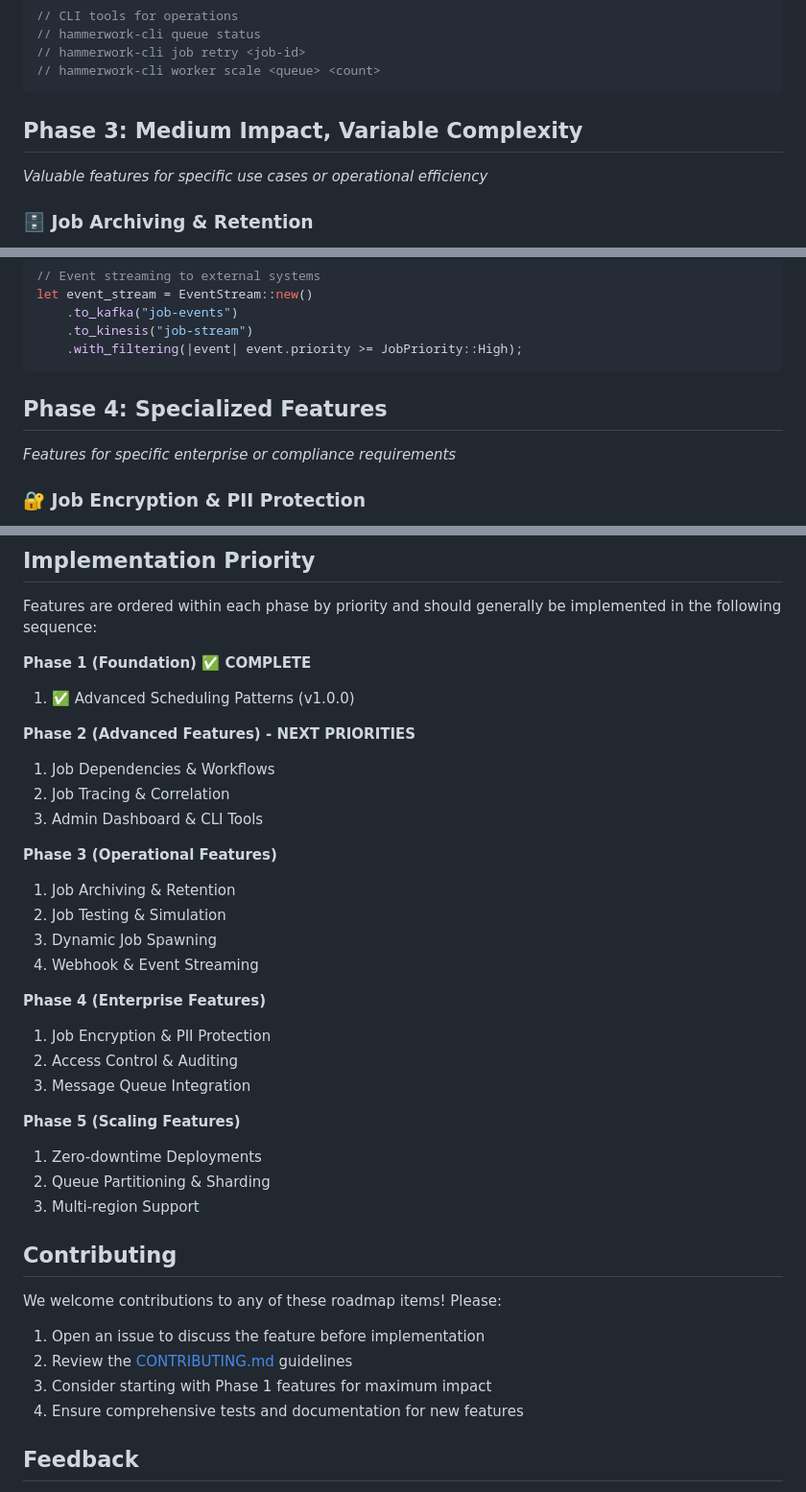
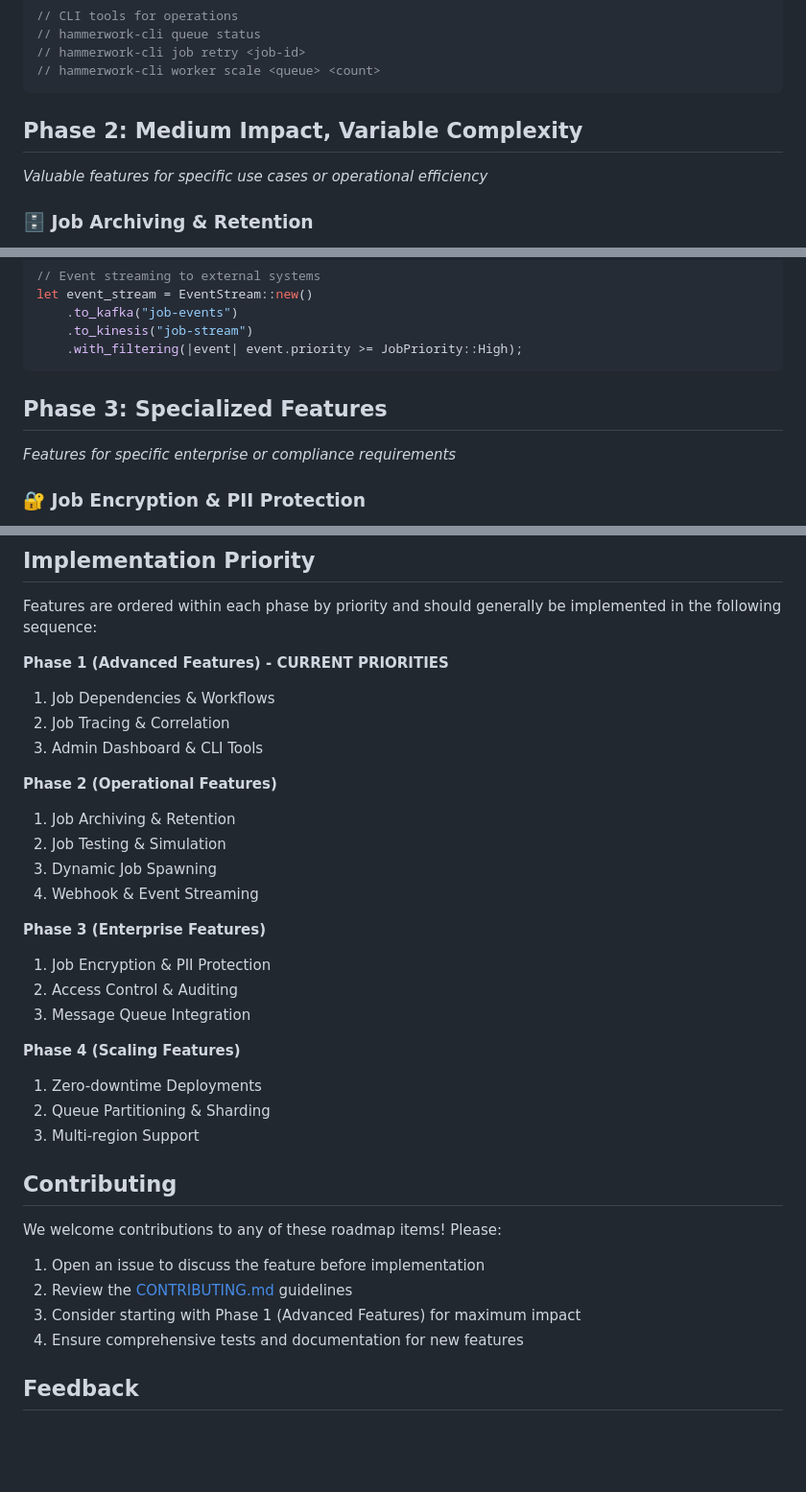
Before and after one commit to CodingAnarchy/hammerwork, a Markdown page: ROADMAP.md, 3 parts joined by grey strips. Shown at 96% size. Drawn GitHub-style; blank space fills up the shorter version.

````diff
--- a/ROADMAP.md
+++ b/ROADMAP.md
@@ -120,7 +63,7 @@ let admin_server = AdminServer::new()
 // hammerwork-cli worker scale <queue> <count>
 ```
 
-## Phase 3: Medium Impact, Variable Complexity
+## Phase 2: Medium Impact, Variable Complexity
 *Valuable features for specific use cases or operational efficiency*
 
 ### 🗄️ Job Archiving & Retention
@@ -193,7 +136,7 @@ let event_stream = EventStream::new()
     .with_filtering(|event| event.priority >= JobPriority::High);
 ```
 
-## Phase 4: Specialized Features
+## Phase 3: Specialized Features
 *Features for specific enterprise or compliance requirements*
 
 ### 🔐 Job Encryption & PII Protection
@@ -283,26 +226,23 @@ let geo_config = GeoReplicationConfig::new()
 
 Features are ordered within each phase by priority and should generally be implemented in the following sequence:
 
-**Phase 1 (Foundation) ✅ COMPLETE**
-1. ✅ Advanced Scheduling Patterns (v1.0.0)
-
-**Phase 2 (Advanced Features) - NEXT PRIORITIES**
+**Phase 1 (Advanced Features) - CURRENT PRIORITIES**
 1. Job Dependencies & Workflows
 2. Job Tracing & Correlation
 3. Admin Dashboard & CLI Tools
 
-**Phase 3 (Operational Features)**
+**Phase 2 (Operational Features)**
 1. Job Archiving & Retention
 2. Job Testing & Simulation
 3. Dynamic Job Spawning
 4. Webhook & Event Streaming
 
-**Phase 4 (Enterprise Features)**
+**Phase 3 (Enterprise Features)**
 1. Job Encryption & PII Protection
 2. Access Control & Auditing
 3. Message Queue Integration
 
-**Phase 5 (Scaling Features)**
+**Phase 4 (Scaling Features)**
 1. Zero-downtime Deployments
 2. Queue Partitioning & Sharding
 3. Multi-region Support
@@ -313,7 +253,7 @@ We welcome contributions to any of these roadmap items! Please:
 
 1. Open an issue to discuss the feature before implementation
 2. Review the [CONTRIBUTING.md](CONTRIBUTING.md) guidelines
-3. Consider starting with Phase 1 features for maximum impact
+3. Consider starting with Phase 1 (Advanced Features) for maximum impact
 4. Ensure comprehensive tests and documentation for new features
 
 ## Feedback
````
Also changed, not shown: other parts of ROADMAP.md (+2 -59 lines).
